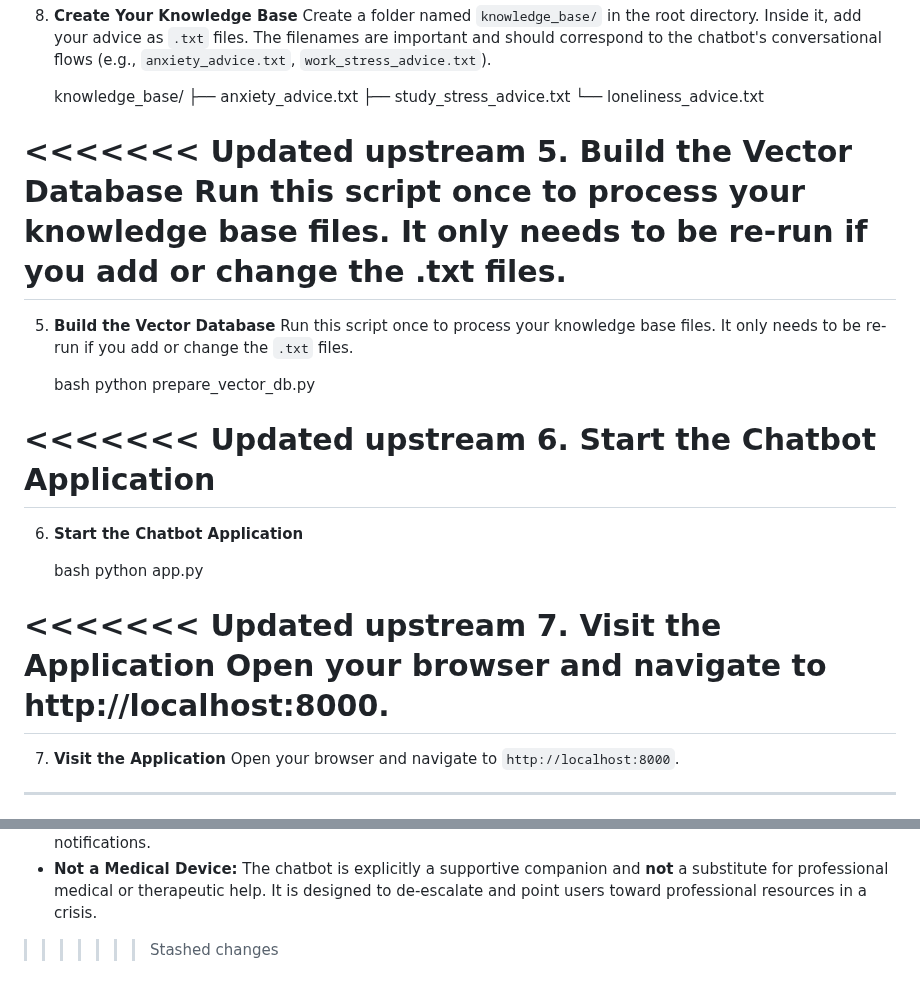
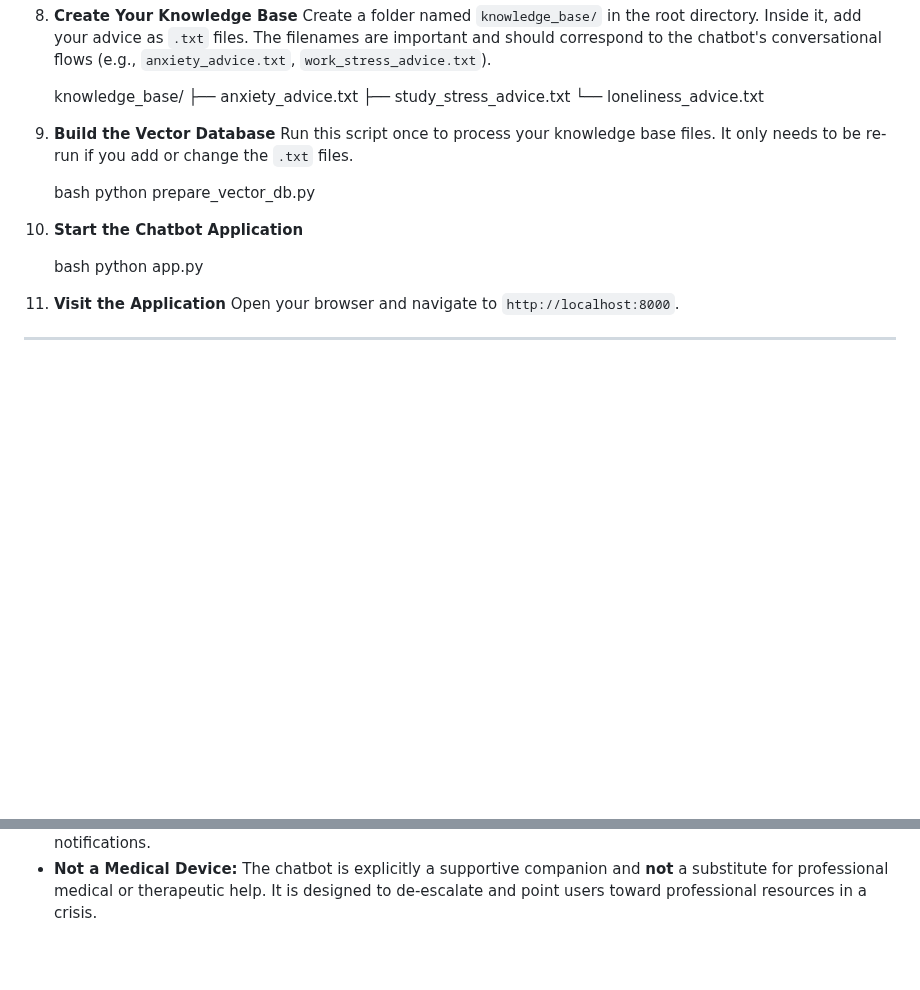
Before and after one commit to SaRaVaNaN0504/uplifting-ai-companion, a Markdown page: README.md, 2 parts joined by grey strips. GitHub-like rendering; blank space fills up the shorter version.

```diff
--- a/README.md
+++ b/README.md
@@ -186,10 +186,7 @@ Follow these steps to get a local copy up and running on your machine.
     └── loneliness_advice.txt
 
 
-<<<<<<< Updated upstream
-5.  Build the Vector Database
-    Run this script once to process your knowledge base files. It only needs to be re-run if you add or change the .txt files.
-=======
+
 5.  **Build the Vector Database**
     Run this script once to process your knowledge base files. It only needs to be re-run if you add or change the `.txt` files.
 
@@ -197,19 +194,14 @@ Follow these steps to get a local copy up and running on your machine.
     python prepare_vector_db.py
 
 
-<<<<<<< Updated upstream
-6.  Start the Chatbot Application
-=======
+
 6.  **Start the Chatbot Application**
 
     bash
     python app.py
 
 
-<<<<<<< Updated upstream
-7.  Visit the Application
-    Open your browser and navigate to http://localhost:8000.
-=======
+
 7.  **Visit the Application**
     Open your browser and navigate to `http://localhost:8000`.
 
@@ -281,5 +273,3 @@ While robust, the chatbot has some defined limitations that offer clear opportun
 *   **Keyword-Based Initial Triage:** The initial routing to the "Advice" or "Empathy" path is based on a list of keywords. This is reliable but less nuanced than a machine learning classifier could be.
 *   **No Proactive Engagement:** The bot is purely reactive and will not initiate a conversation or send follow-up notifications.
 *   **Not a Medical Device:** The chatbot is explicitly a supportive companion and **not** a substitute for professional medical or therapeutic help. It is designed to de-escalate and point users toward professional resources in a crisis.
-
->>>>>>> Stashed changes
```
